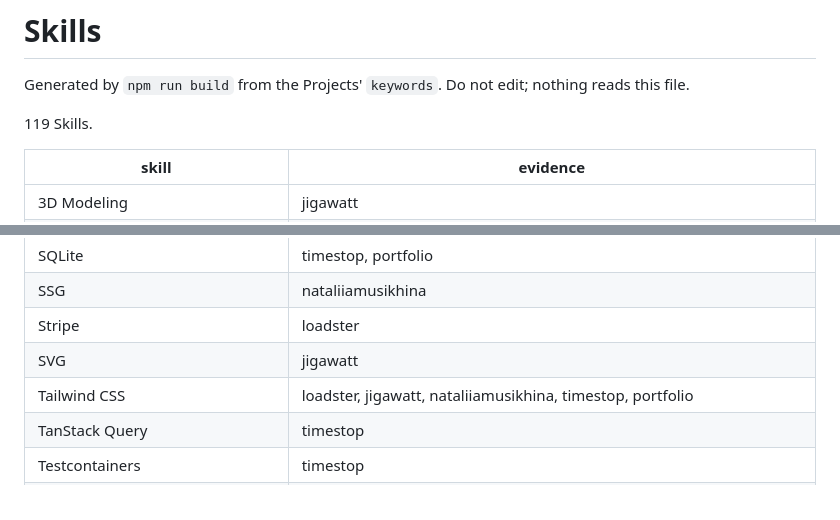
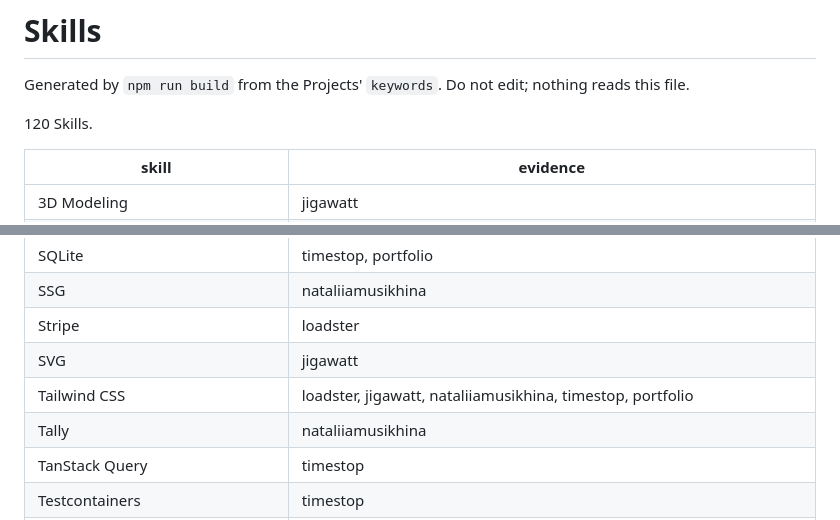
Before and after one commit to konfrontend/konfrontend.github.io, a Markdown page: profile/skills.md, 2 parts joined by grey strips. Drawn GitHub-style.

Commit message:
Add the Tally Keyword to the Nataliia Musikhina Project (#40)

```diff
--- a/profile/skills.md
+++ b/profile/skills.md
@@ -2,7 +2,7 @@
 
 Generated by `npm run build` from the Projects' `keywords`. Do not edit; nothing reads this file.
 
-119 Skills.
+120 Skills.
 
 | skill | evidence |
 | --- | --- |
@@ -105,6 +105,7 @@ Generated by `npm run build` from the Projects' `keywords`. Do not edit; nothing
 | Stripe | loadster |
 | SVG | jigawatt |
 | Tailwind CSS | loadster, jigawatt, nataliiamusikhina, timestop, portfolio |
+| Tally | nataliiamusikhina |
 | TanStack Query | timestop |
 | Testcontainers | timestop |
 | Third-party integrations / webhooks | loadster |
```
Also changed, not shown: profile/projects/nataliiamusikhina.md (+1 -1 lines).
